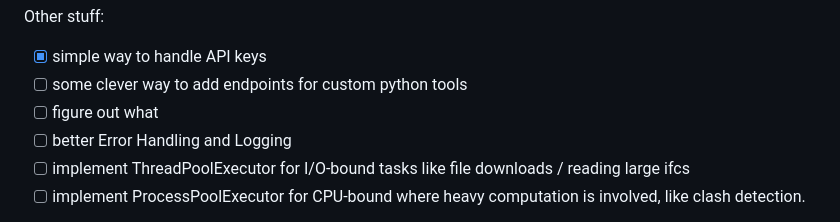
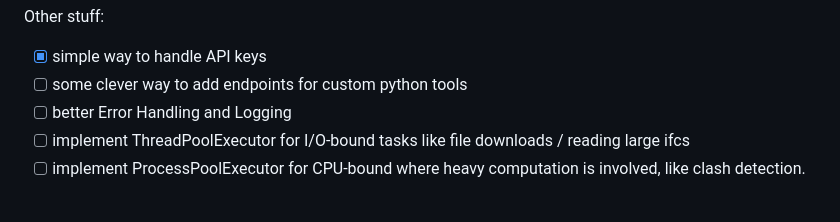
Before and after one commit to jonatanjacobsson/ifcpipeline, a Markdown page: README.md, the part around the change. Drawn GitHub-style.

```diff
--- a/README.md
+++ b/README.md
@@ -28,7 +28,6 @@ Utilities from ifcopenshell to implement:
 Other stuff:
 - [x] simple way to handle API keys
 - [ ] some clever way to add endpoints for custom python tools
-- [ ] figure out what
 - [ ] better Error Handling and Logging
 - [ ] implement ThreadPoolExecutor for I/O-bound tasks like file downloads / reading large ifcs
 - [ ] implement ProcessPoolExecutor for CPU-bound where heavy computation is involved, like clash detection.
```
